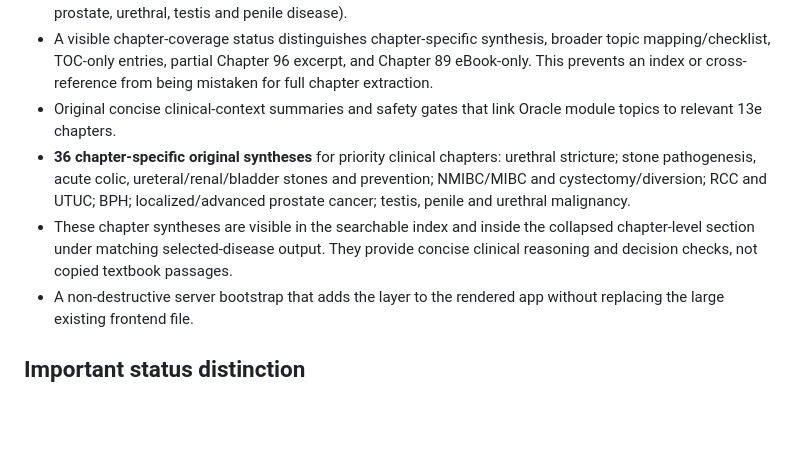
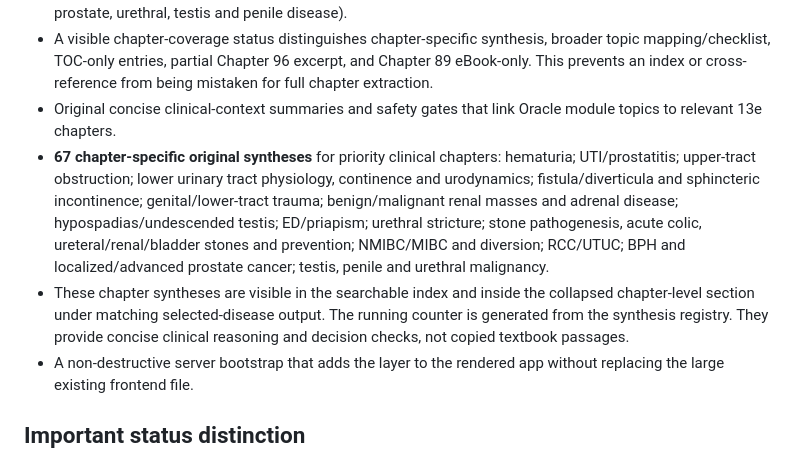
Before and after one commit to neelswaminarayan999-jpg/UROLOGY-OPD-NAVIGATOR, a Markdown page: docs/CAMPBELL-13E-MIGRATION.md, the part around the change. GitHub-like rendering; blank space fills up the shorter version.

Commit message:
Update migration documentation for expanded chapter coverage

```diff
--- a/docs/CAMPBELL-13E-MIGRATION.md
+++ b/docs/CAMPBELL-13E-MIGRATION.md
@@ -6,8 +6,8 @@
 - Topic mapping for 28 Oracle-related clinical areas, spanning diagnostic evaluation/imaging, surgical principles, stones, urinary infection, LUT dysfunction/urodynamics, female continence/pelvic floor, reconstruction, gender-affirming urology, transplant, trauma, and uro-oncology (bladder, renal, UTUC, prostate, urethral, testis and penile disease).
 - A visible chapter-coverage status distinguishes chapter-specific synthesis, broader topic mapping/checklist, TOC-only entries, partial Chapter 96 excerpt, and Chapter 89 eBook-only. This prevents an index or cross-reference from being mistaken for full chapter extraction.
 - Original concise clinical-context summaries and safety gates that link Oracle module topics to relevant 13e chapters.
-- **36 chapter-specific original syntheses** for priority clinical chapters: urethral stricture; stone pathogenesis, acute colic, ureteral/renal/bladder stones and prevention; NMIBC/MIBC and cystectomy/diversion; RCC and UTUC; BPH; localized/advanced prostate cancer; testis, penile and urethral malignancy.
-- These chapter syntheses are visible in the searchable index and inside the collapsed chapter-level section under matching selected-disease output. They provide concise clinical reasoning and decision checks, not copied textbook passages.
+- **67 chapter-specific original syntheses** for priority clinical chapters: hematuria; UTI/prostatitis; upper-tract obstruction; lower urinary tract physiology, continence and urodynamics; fistula/diverticula and sphincteric incontinence; genital/lower-tract trauma; benign/malignant renal masses and adrenal disease; hypospadias/undescended testis; ED/priapism; urethral stricture; stone pathogenesis, acute colic, ureteral/renal/bladder stones and prevention; NMIBC/MIBC and diversion; RCC/UTUC; BPH and localized/advanced prostate cancer; testis, penile and urethral malignancy.
+- These chapter syntheses are visible in the searchable index and inside the collapsed chapter-level section under matching selected-disease output. The running counter is generated from the synthesis registry. They provide concise clinical reasoning and decision checks, not copied textbook passages.
 - A non-destructive server bootstrap that adds the layer to the rendered app without replacing the large existing frontend file.
 
 ## Important status distinction
```
